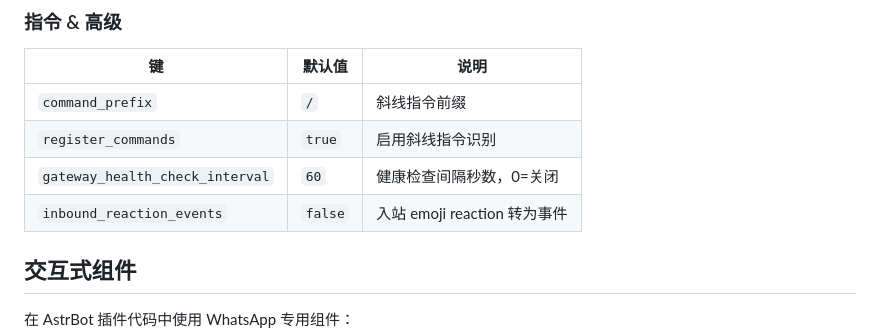
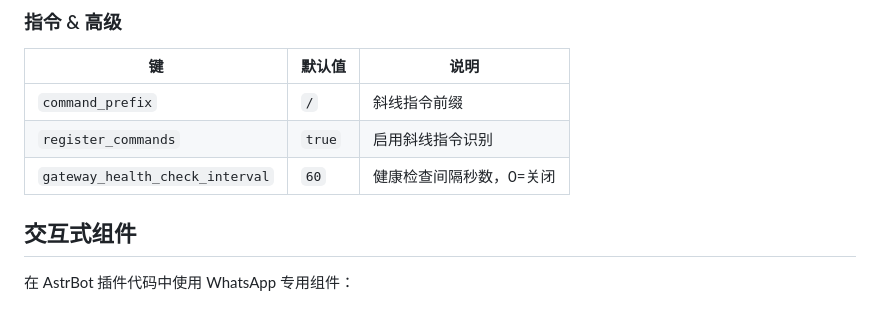
Before and after one commit to casama233/astrbot_plugin_whatsapp_adapter, a Markdown page: docs/zh-CN.md, the part around the change. Drawn GitHub-style; blank space fills up the shorter version.

```diff
--- a/docs/zh-CN.md
+++ b/docs/zh-CN.md
@@ -89,7 +89,6 @@ pip install -r requirements.txt
 | `command_prefix` | `/` | 斜线指令前缀 |
 | `register_commands` | `true` | 启用斜线指令识别 |
 | `gateway_health_check_interval` | `60` | 健康检查间隔秒数，0=关闭 |
-| `inbound_reaction_events` | `false` | 入站 emoji reaction 转为事件 |
 
 ## 交互式组件
 
```
Also changed, not shown: README.md (+1 -1 lines).
